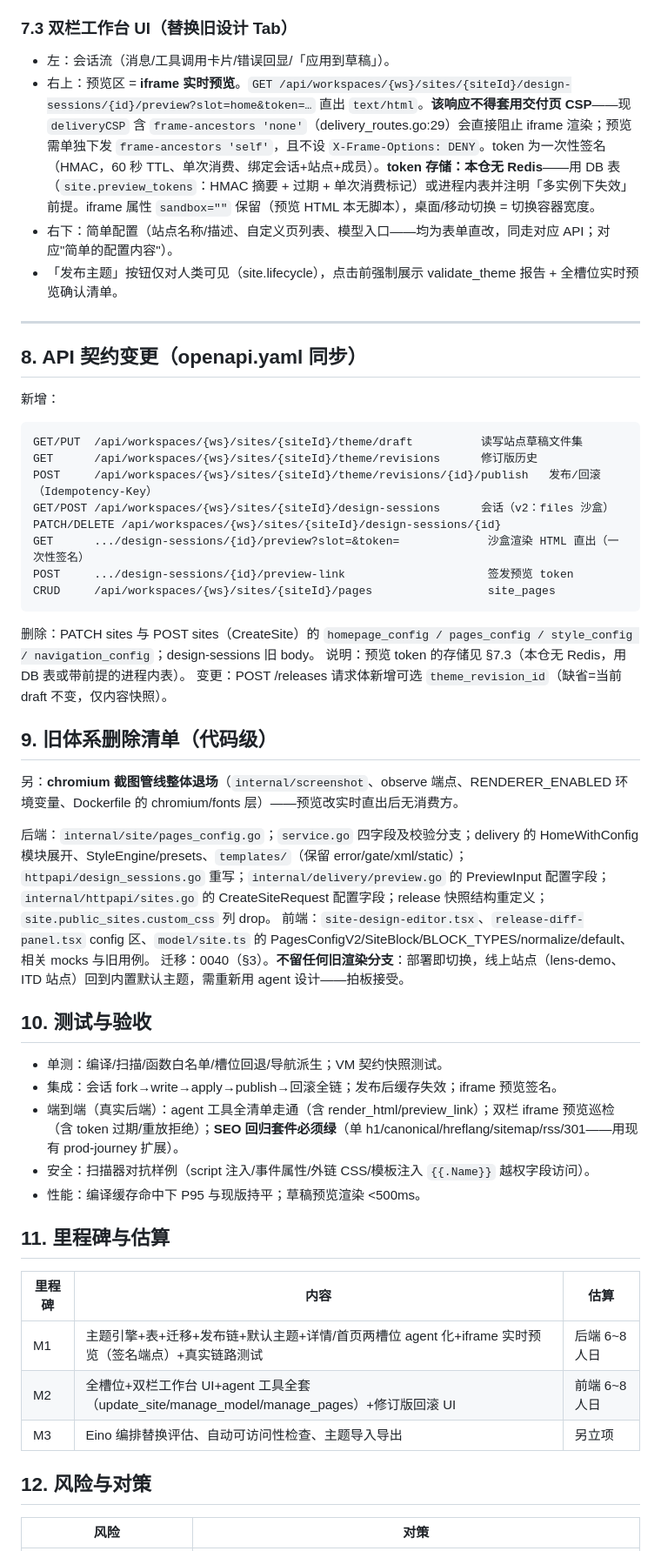
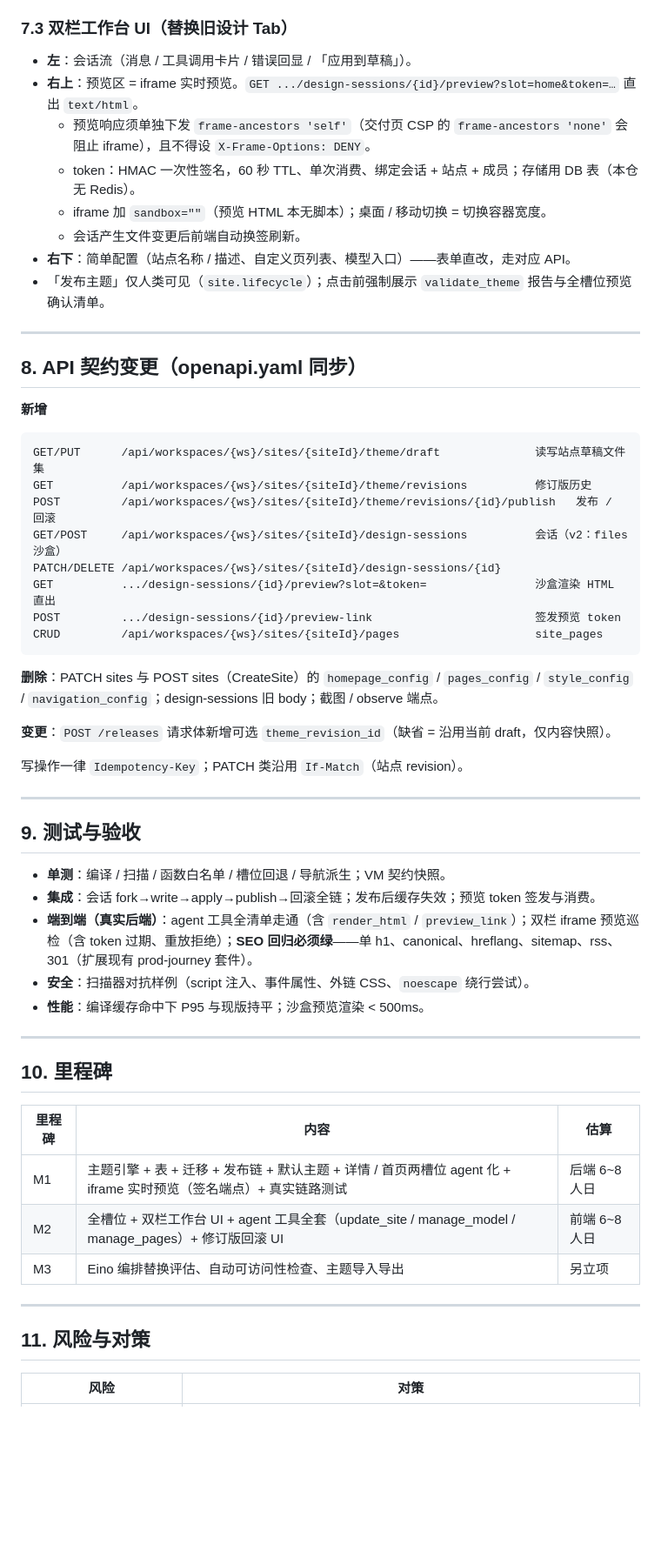
Before and after one commit to haozing/forge, a Markdown page: docs/站点主题化与AI设计重构-2026-09-13.md, the part around one of its changes. Shown at 87% size. Drawn GitHub-style; blank space fills up the shorter version.

````diff
--- a/docs/站点主题化与AI设计重构-2026-09-13.md
+++ b/docs/站点主题化与AI设计重构-2026-09-13.md
@@ -282,55 +310,60 @@ agent 会话(草稿 files) --apply--> 站点 draft 修订版（每站点至多 1
 
 ### 7.3 双栏工作台 UI（替换旧设计 Tab）
 
-- 左：会话流（消息/工具调用卡片/错误回显/「应用到草稿」）。
-- 右上：预览区 = **iframe 实时预览**。`GET /api/workspaces/{ws}/sites/{siteId}/design-sessions/{id}/preview?slot=home&token=…` 直出 `text/html`。**该响应不得套用交付页 CSP**——现 `deliveryCSP` 含 `frame-ancestors 'none'`（delivery_routes.go:29）会直接阻止 iframe 渲染；预览需单独下发 `frame-ancestors 'self'`，且不设 `X-Frame-Options: DENY`。token 为一次性签名（HMAC，60 秒 TTL、单次消费、绑定会话+站点+成员）。**token 存储：本仓无 Redis**——用 DB 表（`site.preview_tokens`：HMAC 摘要 + 过期 + 单次消费标记）或进程内表并注明「多实例下失效」前提。iframe 属性 `sandbox=""` 保留（预览 HTML 本无脚本），桌面/移动切换 = 切换容器宽度。
-- 右下：简单配置（站点名称/描述、自定义页列表、模型入口——均为表单直改，同走对应 API；对应"简单的配置内容"）。
-- 「发布主题」按钮仅对人类可见（site.lifecycle），点击前强制展示 validate_theme 报告 + 全槽位实时预览确认清单。
+- **左**：会话流（消息 / 工具调用卡片 / 错误回显 / 「应用到草稿」）。
+- **右上**：预览区 = iframe 实时预览。`GET .../design-sessions/{id}/preview?slot=home&token=…` 直出 `text/html`。
+  - 预览响应须单独下发 `frame-ancestors 'self'`（交付页 CSP 的 `frame-ancestors 'none'` 会阻止 iframe），且不得设 `X-Frame-Options: DENY`。
+  - token：HMAC 一次性签名，60 秒 TTL、单次消费、绑定会话 + 站点 + 成员；存储用 DB 表（本仓无 Redis）。
+  - iframe 加 `sandbox=""`（预览 HTML 本无脚本）；桌面 / 移动切换 = 切换容器宽度。
+  - 会话产生文件变更后前端自动换签刷新。
+- **右下**：简单配置（站点名称 / 描述、自定义页列表、模型入口）——表单直改，走对应 API。
+- 「发布主题」仅人类可见（`site.lifecycle`）；点击前强制展示 `validate_theme` 报告与全槽位预览确认清单。
 
 ---
 
 ## 8. API 契约变更（openapi.yaml 同步）
 
-新增：
+**新增**
 ```
-GET/PUT  /api/workspaces/{ws}/sites/{siteId}/theme/draft          读写站点草稿文件集
-GET      /api/workspaces/{ws}/sites/{siteId}/theme/revisions      修订版历史
-POST     /api/workspaces/{ws}/sites/{siteId}/theme/revisions/{id}/publish   发布/回滚（Idempotency-Key）
-GET/POST /api/workspaces/{ws}/sites/{siteId}/design-sessions      会话（v2：files 沙盒）
+GET/PUT      /api/workspaces/{ws}/sites/{siteId}/theme/draft              读写站点草稿文件集
+GET          /api/workspaces/{ws}/sites/{siteId}/theme/revisions          修订版历史
+POST         /api/workspaces/{ws}/sites/{siteId}/theme/revisions/{id}/publish   发布 / 回滚
+GET/POST     /api/workspaces/{ws}/sites/{siteId}/design-sessions          会话（v2：files 沙盒）
 PATCH/DELETE /api/workspaces/{ws}/sites/{siteId}/design-sessions/{id}
-GET      .../design-sessions/{id}/preview?slot=&token=             沙盒渲染 HTML 直出（一次性签名）
-POST     .../design-sessions/{id}/preview-link                     签发预览 token
-CRUD     /api/workspaces/{ws}/sites/{siteId}/pages                 site_pages
+GET          .../design-sessions/{id}/preview?slot=&token=                沙盒渲染 HTML 直出
+POST         .../design-sessions/{id}/preview-link                        签发预览 token
+CRUD         /api/workspaces/{ws}/sites/{siteId}/pages                    site_pages
 ```
-删除：PATCH sites 与 POST sites（CreateSite）的 `homepage_config / pages_config / style_config / navigation_config`；design-sessions 旧 body。
-说明：预览 token 的存储见 §7.3（本仓无 Redis，用 DB 表或带前提的进程内表）。
-变更：POST /releases 请求体新增可选 `theme_revision_id`（缺省=当前 draft 不变，仅内容快照）。
 
-## 9. 旧体系删除清单（代码级）
+**删除**：PATCH sites 与 POST sites（CreateSite）的 `homepage_config` / `pages_config` / `style_config` / `navigation_config`；design-sessions 旧 body；截图 / observe 端点。
 
-另：**chromium 截图管线整体退场**（`internal/screenshot`、observe 端点、RENDERER_ENABLED 环境变量、Dockerfile 的 chromium/fonts 层）——预览改实时直出后无消费方。
+**变更**：`POST /releases` 请求体新增可选 `theme_revision_id`（缺省 = 沿用当前 draft，仅内容快照）。
 
-后端：`internal/site/pages_config.go`；`service.go` 四字段及校验分支；delivery 的 HomeWithConfig 模块展开、StyleEngine/presets、`templates/`（保留 error/gate/xml/static）；`httpapi/design_sessions.go` 重写；`internal/delivery/preview.go` 的 PreviewInput 配置字段；`internal/httpapi/sites.go` 的 CreateSiteRequest 配置字段；release 快照结构重定义；`site.public_sites.custom_css` 列 drop。
-前端：`site-design-editor.tsx`、`release-diff-panel.tsx` config 区、`model/site.ts` 的 PagesConfigV2/SiteBlock/BLOCK_TYPES/normalize/default、相关 mocks 与旧用例。
-迁移：0040（§3）。**不留任何旧渲染分支**：部署即切换，线上站点（lens-demo、ITD 站点）回到内置默认主题，需重新用 agent 设计——拍板接受。
+写操作一律 `Idempotency-Key`；PATCH 类沿用 `If-Match`（站点 revision）。
 
-## 10. 测试与验收
+---
 
-- 单测：编译/扫描/函数白名单/槽位回退/导航派生；VM 契约快照测试。
-- 集成：会话 fork→write→apply→publish→回滚全链；发布后缓存失效；iframe 预览签名。
-- 端到端（真实后端）：agent 工具全清单走通（含 render_html/preview_link）；双栏 iframe 预览巡检（含 token 过期/重放拒绝）；**SEO 回归套件必须绿**（单 h1/canonical/hreflang/sitemap/rss/301——用现有 prod-journey 扩展）。
-- 安全：扫描器对抗样例（script 注入/事件属性/外链 CSS/模板注入 `{{.Name}}` 越权字段访问）。
-- 性能：编译缓存命中下 P95 与现版持平；草稿预览渲染 <500ms。
+## 9. 测试与验收
 
-## 11. 里程碑与估算
+- **单测**：编译 / 扫描 / 函数白名单 / 槽位回退 / 导航派生；VM 契约快照。
+- **集成**：会话 fork→write→apply→publish→回滚全链；发布后缓存失效；预览 token 签发与消费。
+- **端到端（真实后端）**：agent 工具全清单走通（含 `render_html` / `preview_link`）；双栏 iframe 预览巡检（含 token 过期、重放拒绝）；**SEO 回归必须绿**——单 h1、canonical、hreflang、sitemap、rss、301（扩展现有 prod-journey 套件）。
+- **安全**：扫描器对抗样例（script 注入、事件属性、外链 CSS、`noescape` 绕行尝试）。
+- **性能**：编译缓存命中下 P95 与现版持平；沙盒预览渲染 < 500ms。
+
+---
+
+## 10. 里程碑
 
 | 里程碑 | 内容 | 估算 |
 |---|---|---|
-| M1 | 主题引擎+表+迁移+发布链+默认主题+详情/首页两槽位 agent 化+iframe 实时预览（签名端点）+真实链路测试 | 后端 6~8 人日 |
-| M2 | 全槽位+双栏工作台 UI+agent 工具全套（update_site/manage_model/manage_pages）+修订版回滚 UI | 前端 6~8 人日 |
+| M1 | 主题引擎 + 表 + 迁移 + 发布链 + 默认主题 + 详情 / 首页两槽位 agent 化 + iframe 实时预览（签名端点）+ 真实链路测试 | 后端 6~8 人日 |
+| M2 | 全槽位 + 双栏工作台 UI + agent 工具全套（update_site / manage_model / manage_pages）+ 修订版回滚 UI | 前端 6~8 人日 |
 | M3 | Eino 编排替换评估、自动可访问性检查、主题导入导出 | 另立项 |
 
-## 12. 风险与对策
+---
+
+## 11. 风险与对策
 
 | 风险 | 对策 |
 |---|---|
````
Also changed, not shown: other parts of docs/站点主题化与AI设计重构-2026-09-13.md (+151 -143 lines).
